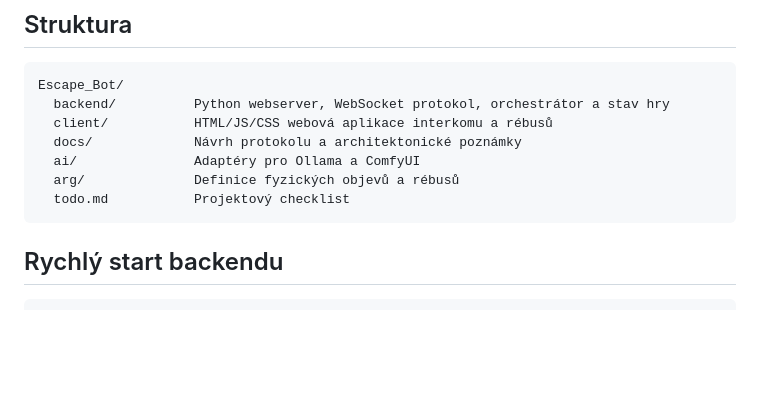
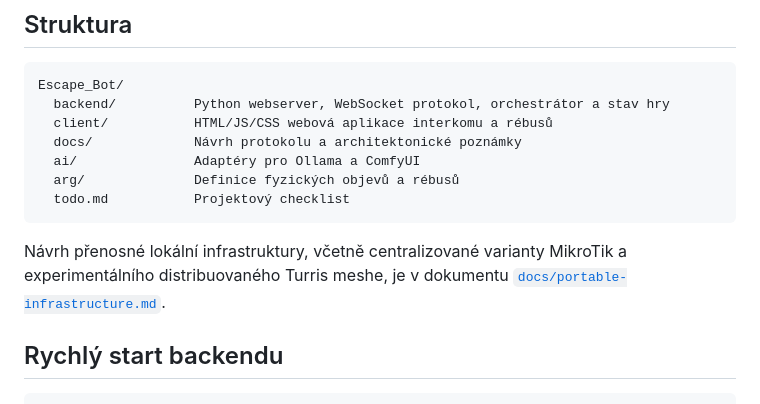
Before and after one commit to AntoninMicka/Escape_Bot, a Markdown page: README.md, the part around the change. Drawn GitHub-style; blank space fills up the shorter version.

````diff
--- a/README.md
+++ b/README.md
@@ -22,6 +22,8 @@ Escape_Bot/
   arg/              Definice fyzických objevů a rébusů
   todo.md           Projektový checklist
 ```
+
+Návrh přenosné lokální infrastruktury, včetně centralizované varianty MikroTik a experimentálního distribuovaného Turris meshe, je v dokumentu [`docs/portable-infrastructure.md`](docs/portable-infrastructure.md).
 
 ## Rychlý start backendu
 
````
Also changed, not shown: docs/portable-infrastructure.md (added, +232 -0 lines).
